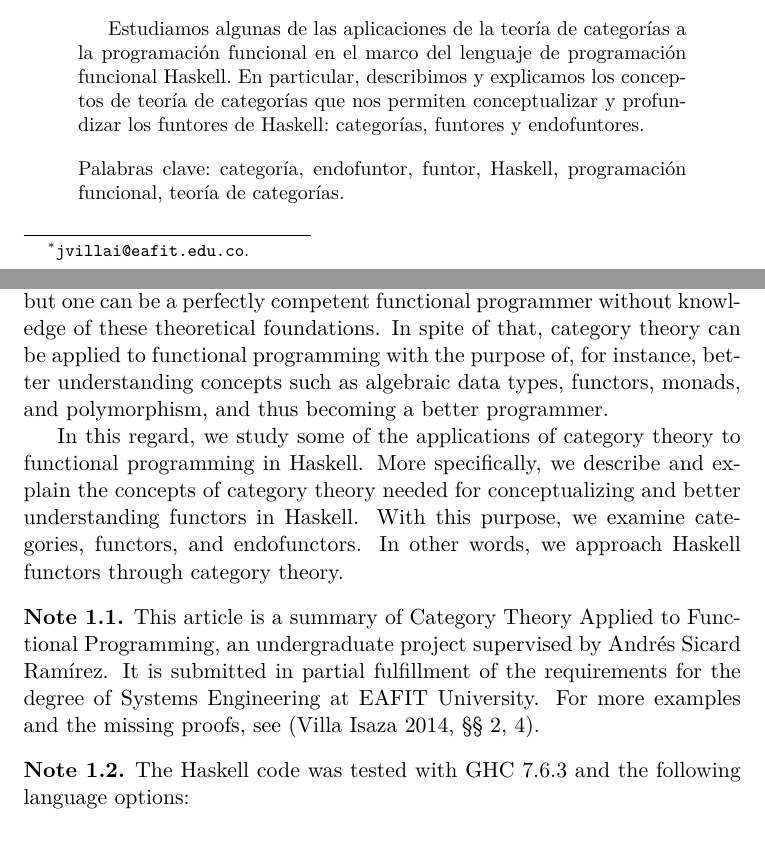
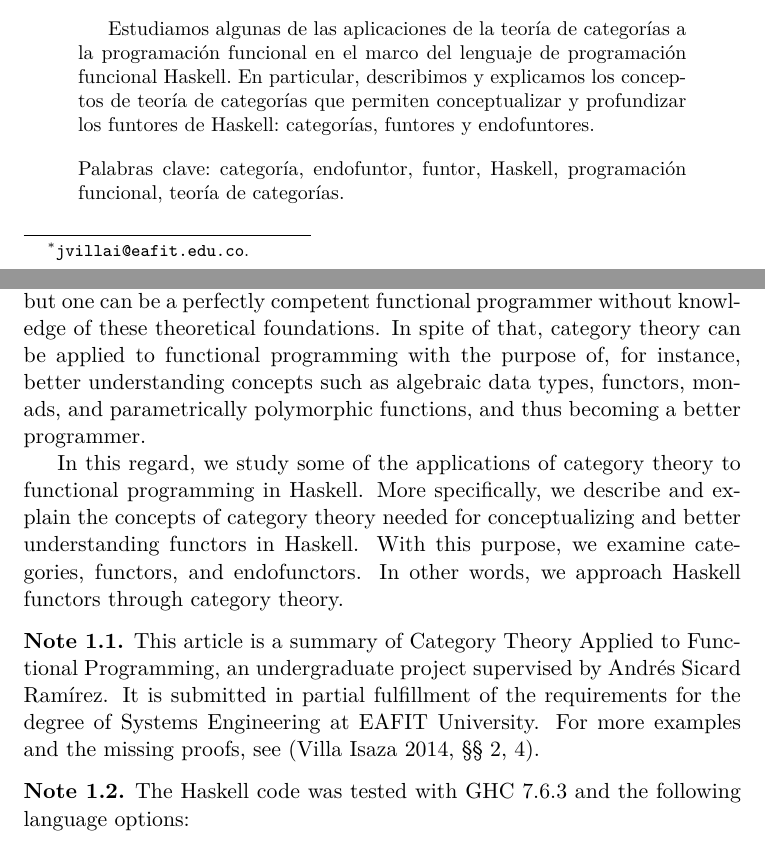
Before and after one commit to jpvillaisaza/seth, a LaTeX paper (seth.tex): two parts of pages 1 and 2 of 9, joined at a grey line, cut so that both start at the same text. Compiled offline with XeLaTeX.

Commit message:
Minor changes in preamble, Resumen, and Introduction

```diff
--- a/seth.tex
+++ b/seth.tex
@@ -22,19 +22,7 @@
 
 \usepackage{xspace}
 
-\usepackage{tikz}
-
 \usepackage[xetex]{hyperref}
-
-\hypersetup{colorlinks=true}
-
-\definecolor{citecolor}{rgb}{0,0.7,0}
-\definecolor{linkcolor}{rgb}{0.7,0,0}
-\definecolor{urlcolor}{rgb}{0,0,0.7}
-
-\hypersetup{citecolor=citecolor}
-\hypersetup{linkcolor=linkcolor}
-\hypersetup{urlcolor=urlcolor}
 
 \hypersetup{hidelinks}
 
@@ -123,7 +111,7 @@
     Estudiamos algunas de las aplicaciones de la teoría de categorías
     a la programación funcional en el marco del lenguaje de
     programación funcional Haskell. En particular, describimos y
-    explicamos los conceptos de teoría de categorías que nos permiten
+    explicamos los conceptos de teoría de categorías que permiten
     conceptualizar y profundizar los funtores de Haskell: categorías,
     funtores y endofuntores.
 
@@ -158,7 +146,8 @@ programmer without knowledge of these theoretical foundations. In
 spite of that, category theory can be applied to functional
 programming with the purpose of, for instance, better understanding
 concepts such as algebraic data types, functors, monads, and
-polymorphism, and thus becoming a better programmer.
+parametrically polymorphic functions, and thus becoming a better
+programmer.
 
 In this regard, we study some of the applications of category theory
 to functional programming in Haskell. More specifically, we describe
```
